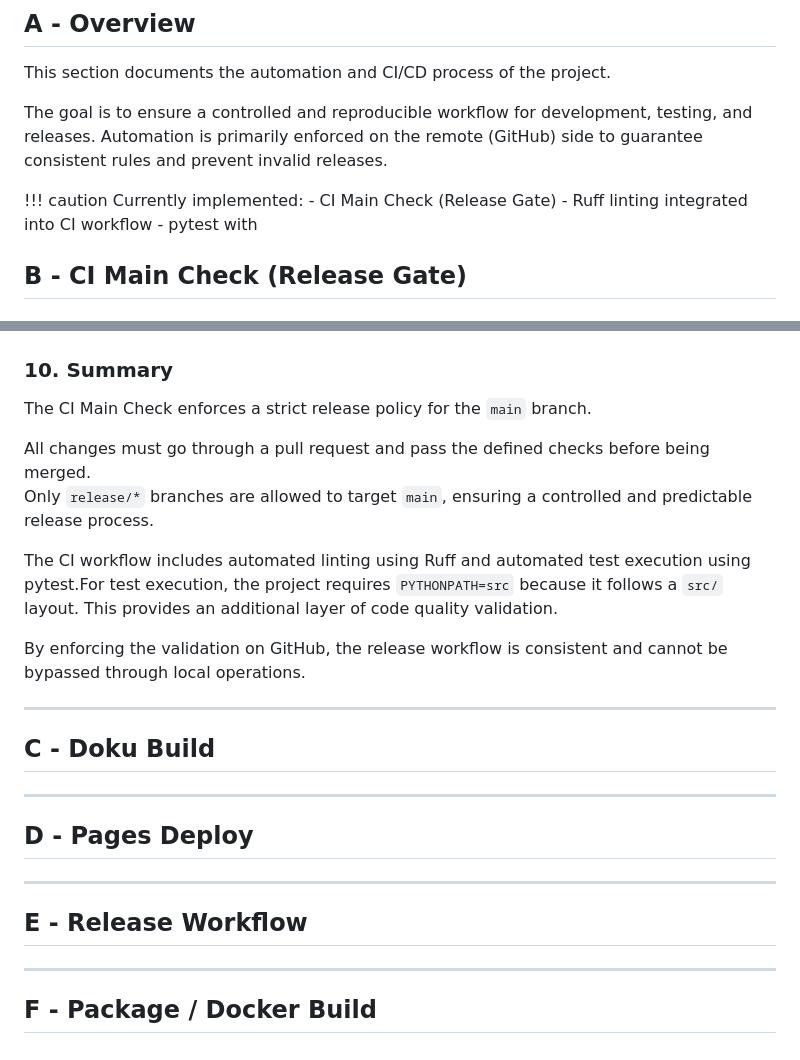
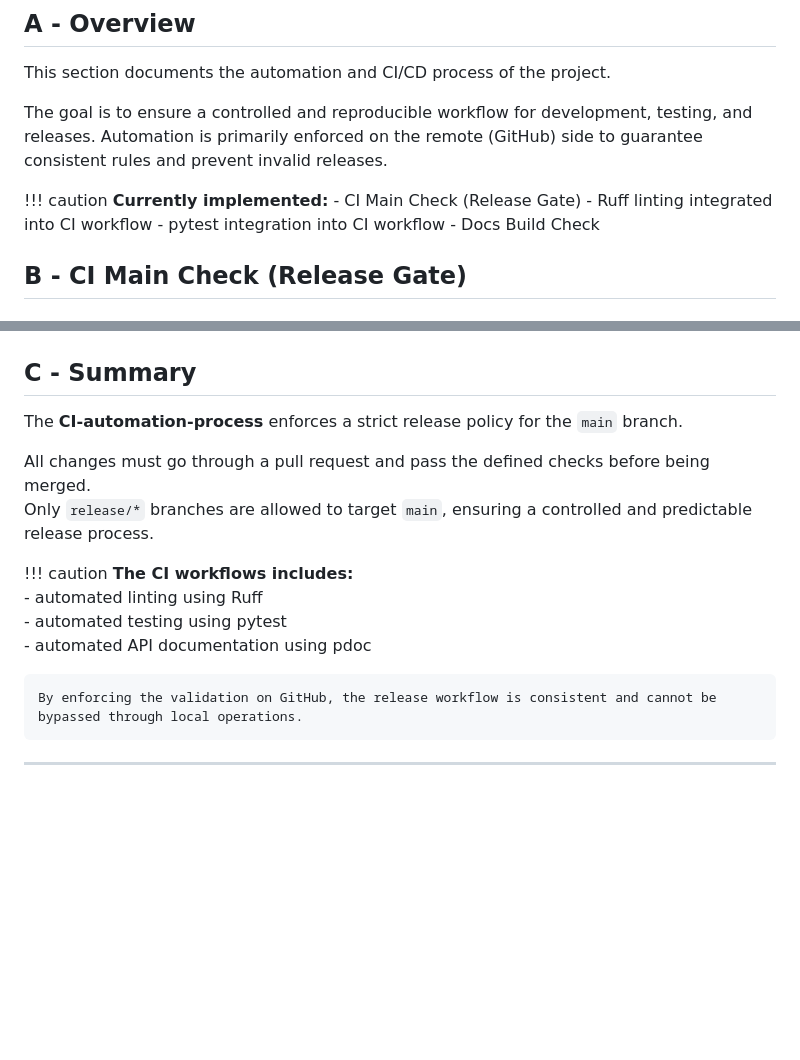
Before and after one commit to OnPlastic/Audio_Transcription, a Markdown page: docs/automation/automation.md, 2 parts joined by grey strips. GitHub-like rendering; blank space fills up the shorter version.

```diff
--- a/docs/automation/automation.md
+++ b/docs/automation/automation.md
@@ -7,10 +7,11 @@ This section documents the automation and CI/CD process of the project.
 The goal is to ensure a controlled and reproducible workflow for development, testing, and releases. Automation is primarily enforced on the remote (GitHub) side to guarantee consistent rules and prevent invalid releases.
 
 !!! caution
-    Currently implemented:
+    **Currently implemented:**
     - CI Main Check (Release Gate)
     - Ruff linting integrated into CI workflow
-    - pytest with
+    - pytest integration into CI workflow
+    - Docs Build Check
 
 ## B - CI Main Check (Release Gate)
 
@@ -163,29 +170,19 @@ The CI Main Check was validated with two test scenarios:
 ![CI Red](images/image005.png)
 
 
-### 10. Summary
+## C - Summary
 
-The CI Main Check enforces a strict release policy for the `main` branch.
+The **CI-automation-process** enforces a strict release policy for the `main` branch.
 
 All changes must go through a pull request and pass the defined checks before being merged.
 Only `release/*` branches are allowed to target `main`, ensuring a controlled and predictable release process.
 
-The CI workflow includes automated linting using Ruff and automated test execution using pytest.For test execution, the project requires `PYTHONPATH=src` because it follows a `src/` layout. This provides an additional layer of code quality validation.
+!!! caution
+    **The CI workflows includes:**
+    - automated linting using Ruff
+    - automated testing using pytest
+    - automated API documentation using pdoc
 
-By enforcing the validation on GitHub, the release workflow is consistent and cannot be bypassed through local operations.
+    By enforcing the validation on GitHub, the release workflow is consistent and cannot be bypassed through local operations.
 
 ---
-
-## C - Doku Build
-
----
-
-## D - Pages Deploy
-
----
-
-## E - Release Workflow
-
----
-
-## F - Package / Docker Build
```
Also changed, not shown: other parts of docs/automation/automation.md (+23 -17 lines).
